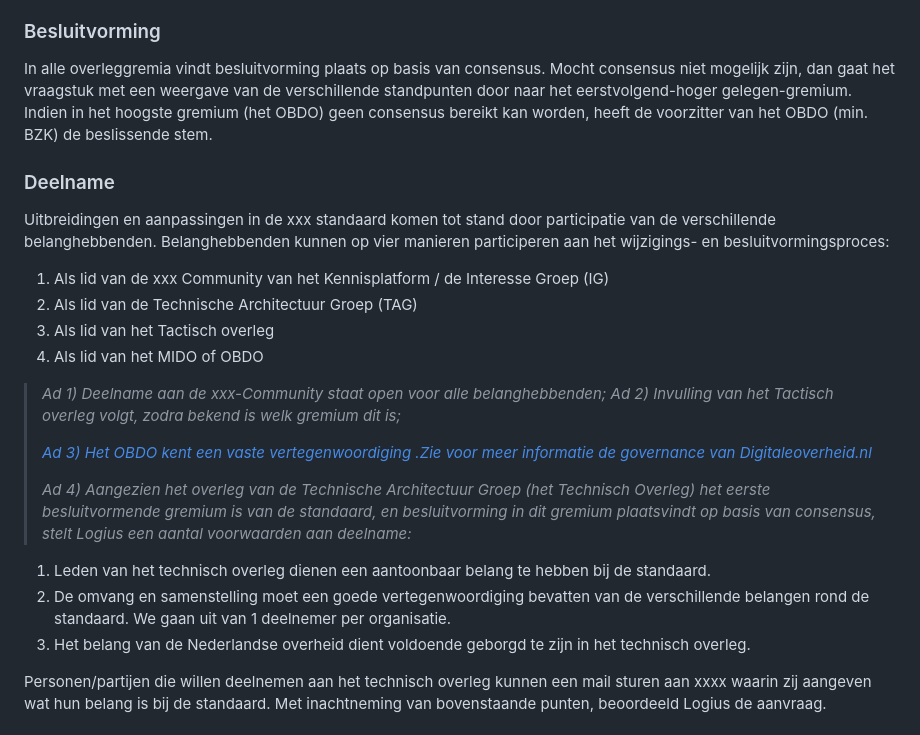
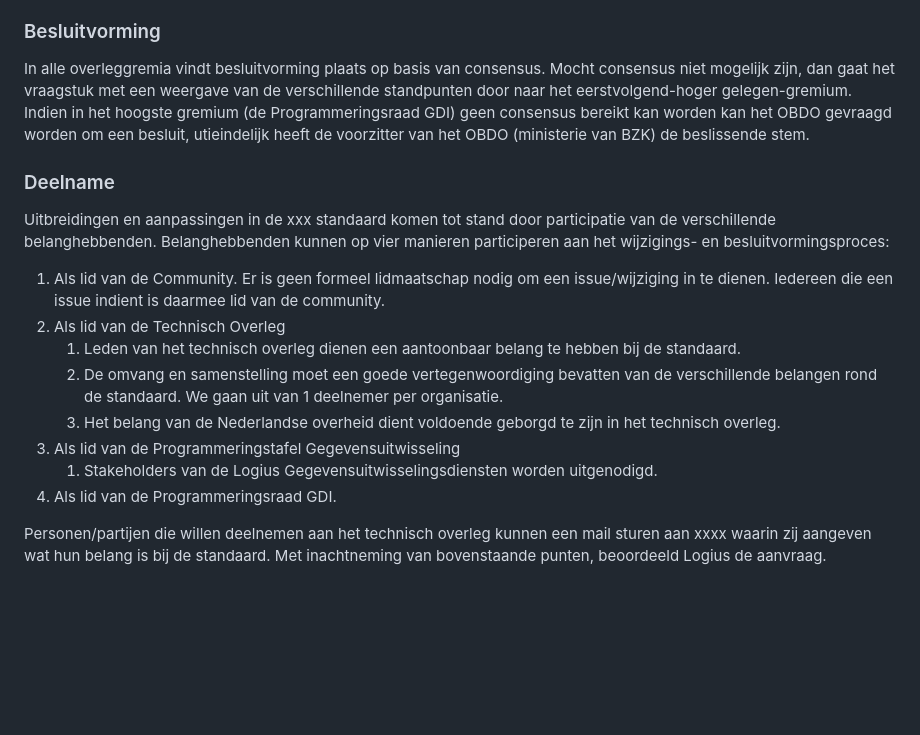
Before and after one commit to Logius-standaarden/Logius-Beheermodel, a Markdown page: ch02_Strategie.md, the part around one of its changes. GitHub-like rendering; blank space fills up the shorter version.

```diff
--- a/ch02_Strategie.md
+++ b/ch02_Strategie.md
@@ -121,9 +126,10 @@ In tabelvorm:
 In alle overleggremia vindt besluitvorming plaats op basis van
 consensus. Mocht consensus niet mogelijk zijn, dan gaat het vraagstuk
 met een weergave van de verschillende standpunten door naar het
-eerstvolgend-hoger gelegen-gremium. Indien in het hoogste gremium (het
-OBDO) geen consensus bereikt kan worden, heeft de voorzitter van het
-OBDO (min. BZK) de beslissende stem.
+eerstvolgend-hoger gelegen-gremium. Indien in het hoogste gremium
+(de Programmeringsraad GDI) geen consensus bereikt kan worden kan
+het OBDO gevraagd worden om een besluit, utieindelijk heeft de voorzitter
+van het OBDO (ministerie van BZK) de beslissende stem.
 
 ### Deelname
 
@@ -132,28 +138,24 @@ participatie van de verschillende belanghebbenden. Belanghebbenden
 kunnen op vier manieren participeren aan het wijzigings- en
 besluitvormingsproces:
 
-1.  Als lid van de xxx Community van het Kennisplatform / de Interesse Groep (IG)
-2.  Als lid van de Technische Architectuur Groep (TAG)
-3.  Als lid van het Tactisch overleg
-4.  Als lid van het MIDO of OBDO
 
-> *Ad 1) Deelname aan de xxx-Community staat open voor alle
-> belanghebbenden; Ad 2) Invulling van het Tactisch overleg volgt, zodra
-> bekend is welk gremium dit is;*
->
-> *[Ad 3) Het OBDO kent een vaste vertegenwoordiging
-> .<span class="underline">Zie voor meer informatie de governance
-> van</span> <span class="underline">Digitaleoverheid.nl
-> </span>](https://www.digitaleoverheid.nl/governance-digitale-overheid/)*
->
-> *Ad 4) Aangezien het overleg van de Technische Architectuur Groep (het
-> Technisch Overleg) het eerste besluitvormende gremium is van de
-> standaard, en besluitvorming in dit gremium plaatsvindt op basis van
-> consensus, stelt Logius een aantal voorwaarden aan deelname:*
 
-1.  Leden van het technisch overleg dienen een aantoonbaar belang te hebben bij de standaard.
-2.  De omvang en samenstelling moet een goede vertegenwoordiging bevatten van de verschillende belangen rond de standaard. We gaan uit van 1 deelnemer per organisatie.
-3.  Het belang van de Nederlandse overheid dient voldoende geborgd te zijn in het technisch overleg.
+1.  Als lid van de Community. Er is geen formeel lidmaatschap nodig
+    om een issue/wijziging in te dienen. Iedereen die een issue indient
+    is daarmee lid van de community.
+2.  Als lid van de Technisch Overleg
+    1.  Leden van het technisch overleg dienen een aantoonbaar belang
+        te hebben bij de standaard.
+    2.  De omvang en samenstelling moet een goede vertegenwoordiging
+        bevatten van de verschillende belangen rond de standaard.
+        We gaan uit van 1 deelnemer per organisatie.
+    3.  Het belang van de Nederlandse overheid dient voldoende geborgd
+        te zijn in het technisch overleg.
+3.  Als lid van de Programmeringstafel Gegevensuitwisseling
+    1. Stakeholders van de Logius Gegevensuitwisselingsdiensten worden
+       uitgenodigd.
+4.  Als lid van de Programmeringsraad GDI.
+
 
 Personen/partijen die willen deelnemen aan het technisch overleg
 kunnen een mail sturen aan xxxx waarin zij aangeven wat hun belang is
```
Also changed, not shown: other parts of ch02_Strategie.md (+31 -26 lines).
